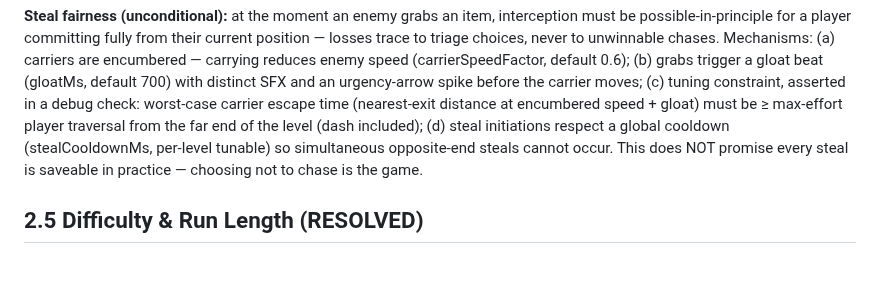
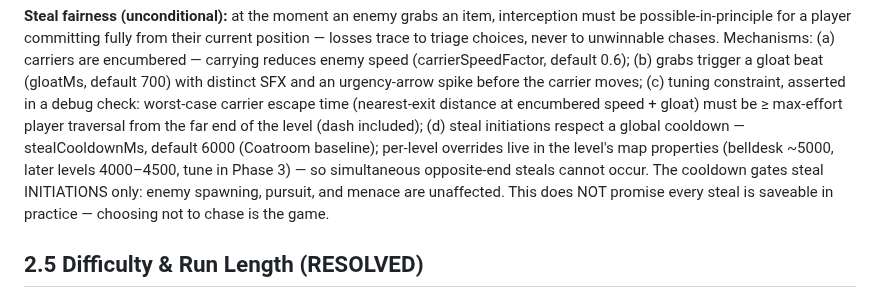
Before and after one commit to dstrus/chexys-big-day, a Markdown page: DESIGN.md, the part around the change. Drawn GitHub-style; blank space fills up the shorter version.

```diff
--- a/DESIGN.md
+++ b/DESIGN.md
@@ -119,9 +119,12 @@ SFX and an urgency-arrow spike before the carrier moves;
 carrier escape time (nearest-exit distance at encumbered
 speed + gloat) must be ≥ max-effort player traversal from
 the far end of the level (dash included); (d) steal
-initiations respect a global cooldown
-(stealCooldownMs, per-level tunable) so simultaneous
-opposite-end steals cannot occur. This does NOT promise
+initiations respect a global cooldown — stealCooldownMs,
+default 6000 (Coatroom baseline); per-level overrides live
+in the level's map properties (belldesk ~5000, later levels
+4000–4500, tune in Phase 3) — so simultaneous opposite-end
+steals cannot occur. The cooldown gates steal INITIATIONS
+only: enemy spawning, pursuit, and menace are unaffected. This does NOT promise
 every steal is saveable in practice — choosing not to chase
 is the game.
 
```
Also changed, not shown: DECISIONS.md (+16 -0 lines).
